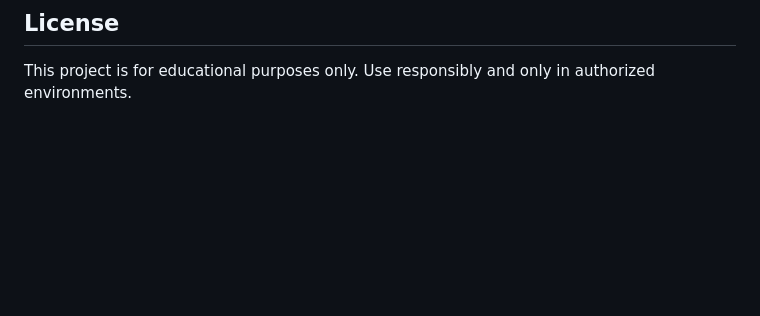
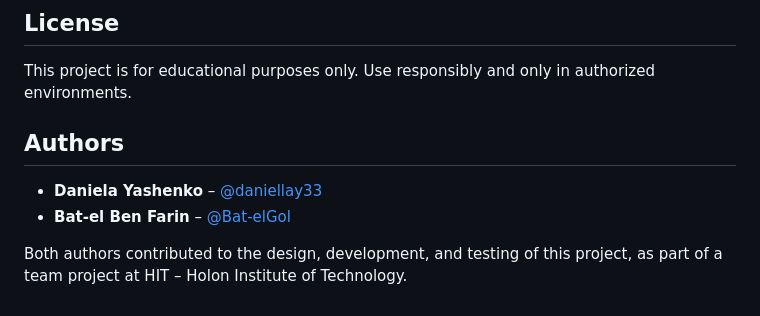
Before and after one commit to daniellay33/Metasploit-Project, a Markdown page: README.md, the part around the change. GitHub-like rendering; blank space fills up the shorter version.

Commit message:
Add authors section to README
Added authors section with contributor details.

```diff
--- a/README.md
+++ b/README.md
@@ -365,3 +365,11 @@ This removes the database volume and rebuilds all containers from scratch.
 ## License
 
 This project is for educational purposes only. Use responsibly and only in authorized environments.
+
+
+## Authors
+
+- **Daniela Yashenko** – [@daniellay33](https://github.com/daniellay33)
+- **Bat-el Ben Farin** – [@Bat-elGol](https://github.com/Bat-elGol)
+
+Both authors contributed to the design, development, and testing of this project, as part of a team project at HIT – Holon Institute of Technology.
```
